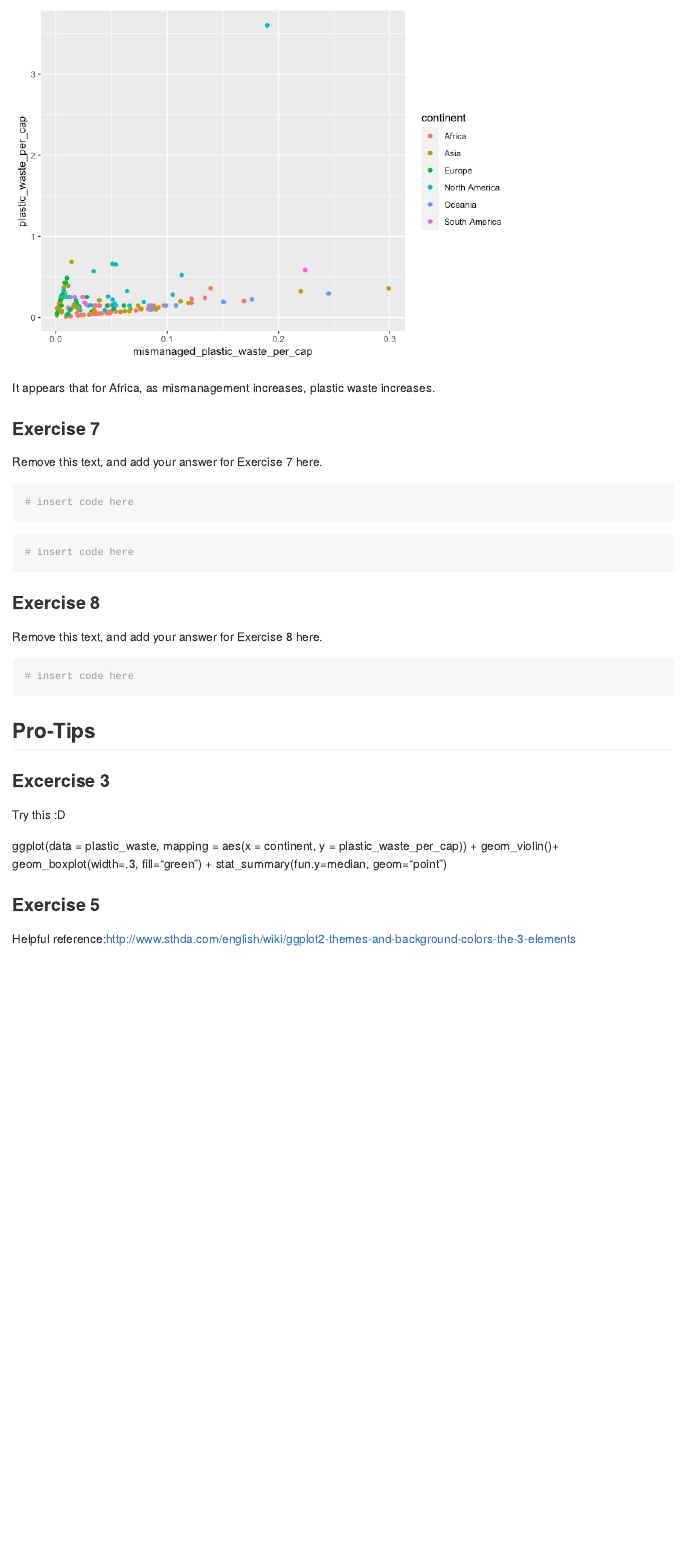
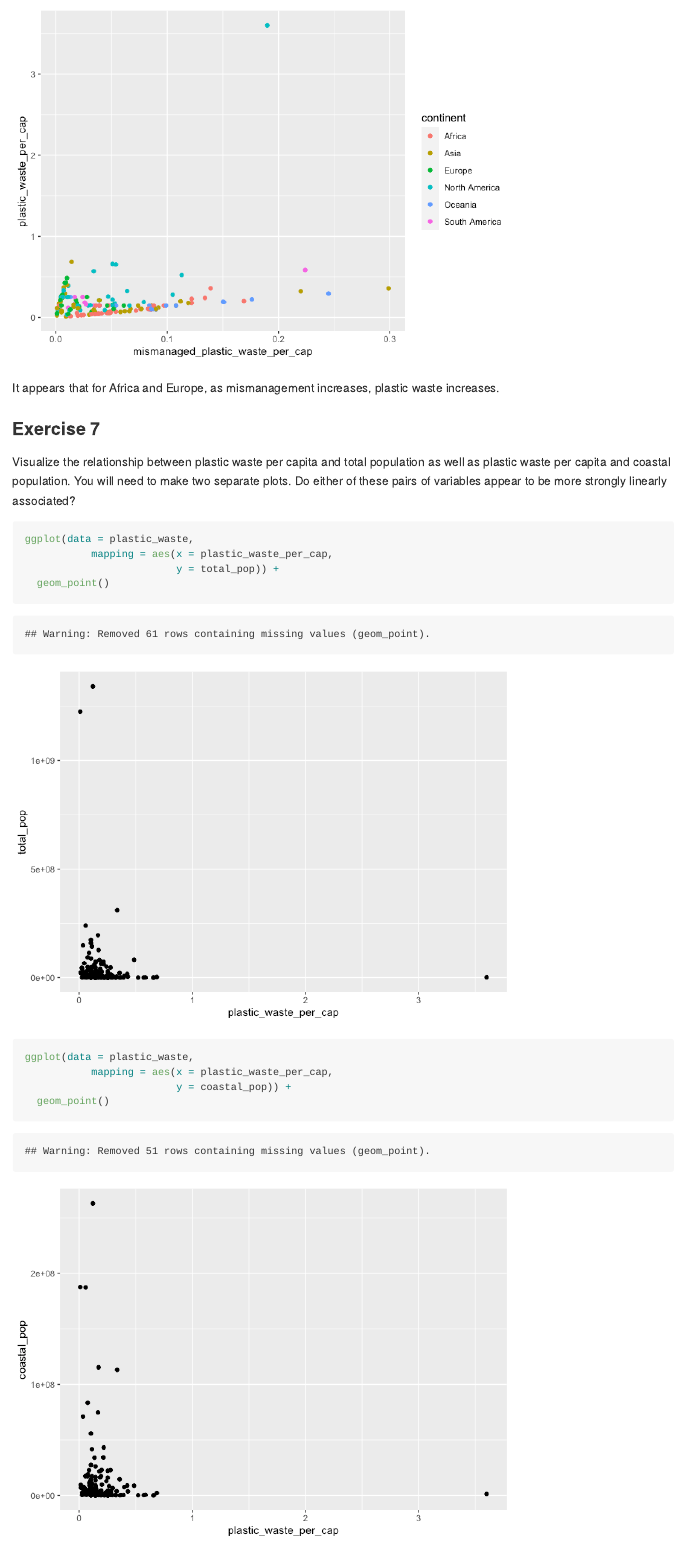
Before and after one commit to mschieber20/Lab02, an R Markdown document (lab-02.Rmd): the page in a window 1100 px wide, from 5450 px down. The pictures show the output file lab-02.md that the author committed with the source, drawn offline in the style of GitHub.

Commit message:
Post exercise 7

````diff
--- a/lab-02.Rmd
+++ b/lab-02.Rmd
@@ -92,18 +92,25 @@ ggplot(data = plastic_waste,
   geom_point()
 ```
 
-It appears that for Africa, as mismanagement increases, plastic waste increases.
+It appears that for Africa and Europe, as mismanagement increases, plastic waste increases.
 
 ### Exercise 7
 
-Remove this text, and add your answer for Exercise 7 here.
+Visualize the relationship between plastic waste per capita and total population as well as plastic waste per capita and coastal population. You will need to make two separate plots. Do either of these pairs of variables appear to be more strongly linearly associated?
 
 ```{r plastic-waste-population-total}
-# insert code here
+
+ggplot(data = plastic_waste,
+           mapping = aes(x = plastic_waste_per_cap,
+                         y = total_pop)) +
+  geom_point()
 ```
 
 ```{r plastic-waste-population-coastal}
-# insert code here
+ggplot(data = plastic_waste,
+           mapping = aes(x = plastic_waste_per_cap,
+                         y = coastal_pop)) +
+  geom_point()
 ```
 
 ### Exercise 8
````
Also changed, not shown: lab-02.md, lab-02_files/figure-gfm/plastic-waste-population-coastal-1.png (added), lab-02_files/figure-gfm/plastic-waste-population-total-1.png (added).
